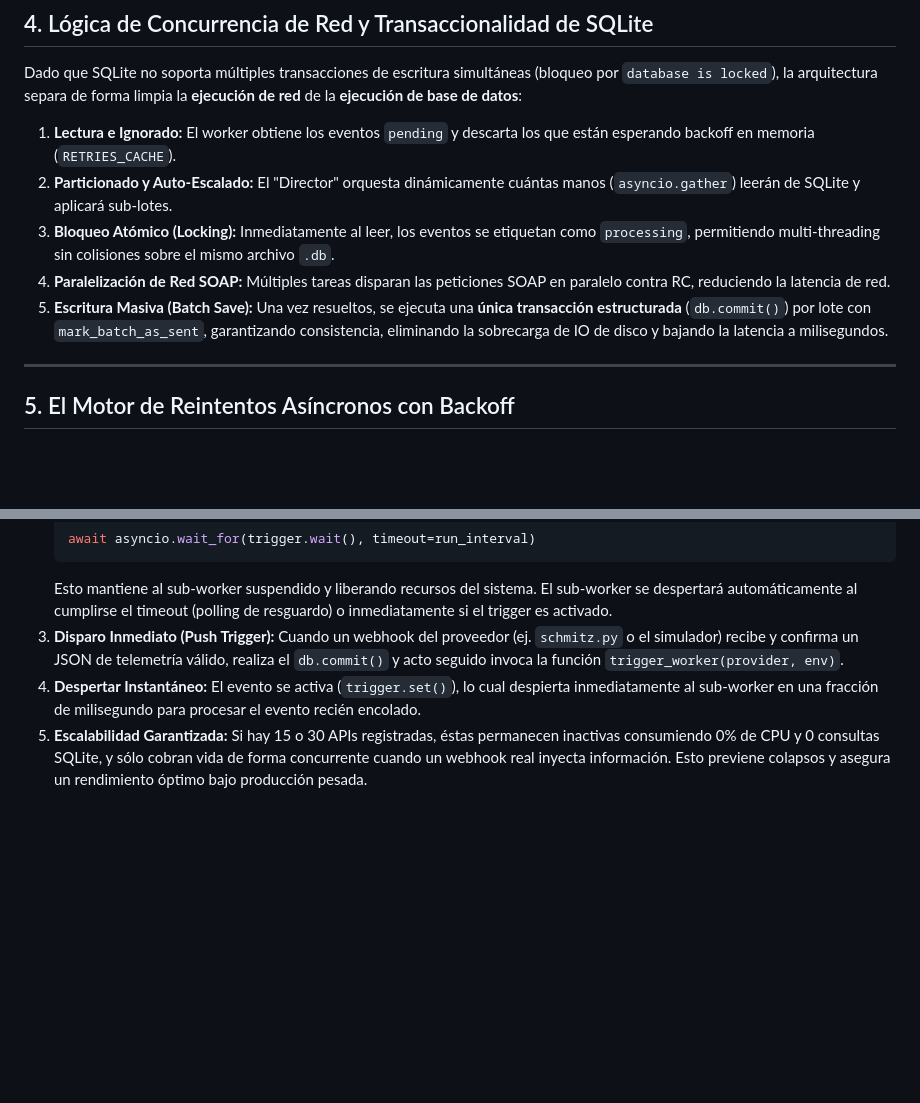
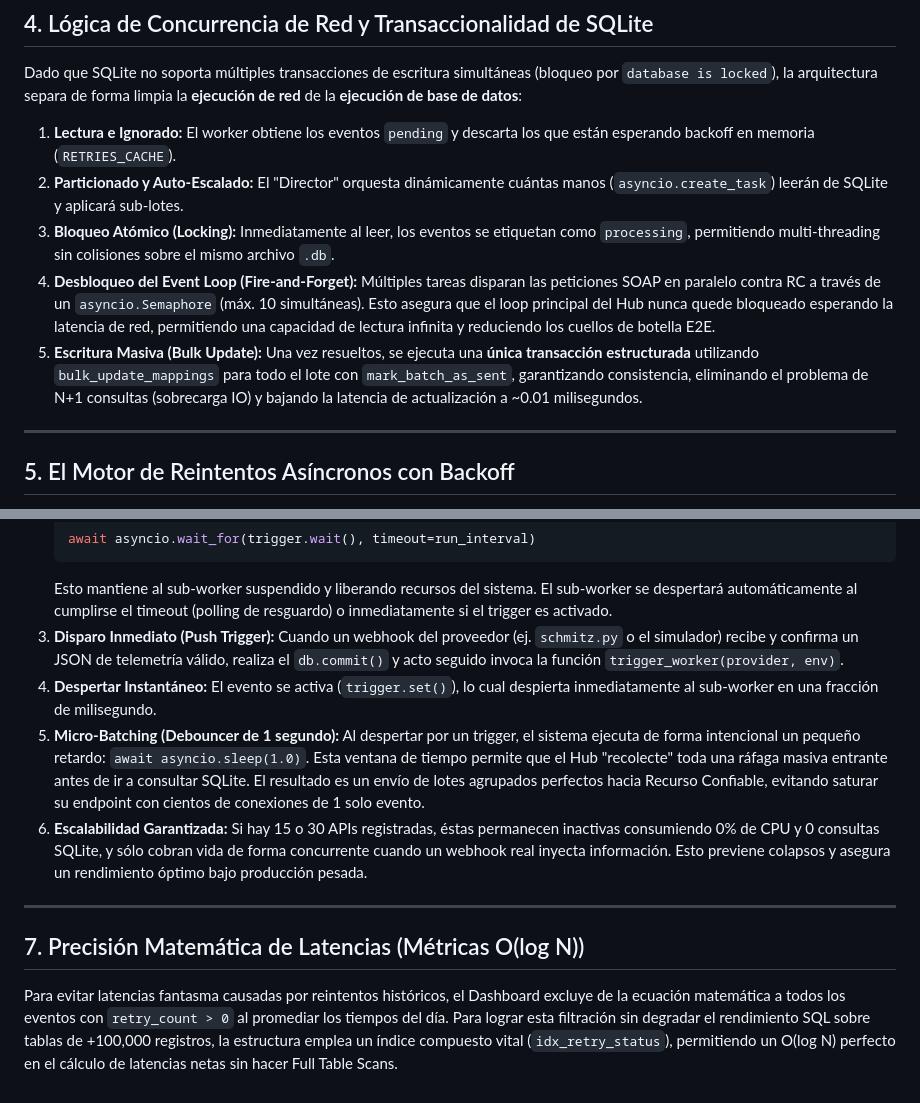
Before and after one commit to Gustavo1986-2015/Centro_de_Comando_APIs, a Markdown page: ARCHITECTURE.md, 2 parts joined by grey strips. GitHub-like rendering; blank space fills up the shorter version.

Commit message:
docs: actualizar ARCHITECTURE.md detallando Semaphore, Micro-Batching y O(log N) de latencias

````diff
--- a/ARCHITECTURE.md
+++ b/ARCHITECTURE.md
@@ -118,10 +118,10 @@ Contienen una única tabla central optimizada para indexación y consumo rápido
 Dado que SQLite no soporta múltiples transacciones de escritura simultáneas (bloqueo por `database is locked`), la arquitectura separa de forma limpia la **ejecución de red** de la **ejecución de base de datos**:
 
 1. **Lectura e Ignorado:** El worker obtiene los eventos `pending` y descarta los que están esperando backoff en memoria (`RETRIES_CACHE`).
-2. **Particionado y Auto-Escalado:** El "Director" orquesta dinámicamente cuántas manos (`asyncio.gather`) leerán de SQLite y aplicará sub-lotes.
+2. **Particionado y Auto-Escalado:** El "Director" orquesta dinámicamente cuántas manos (`asyncio.create_task`) leerán de SQLite y aplicará sub-lotes.
 3. **Bloqueo Atómico (Locking):** Inmediatamente al leer, los eventos se etiquetan como `processing`, permitiendo multi-threading sin colisiones sobre el mismo archivo `.db`.
-4. **Paralelización de Red SOAP:** Múltiples tareas disparan las peticiones SOAP en paralelo contra RC, reduciendo la latencia de red.
-5. **Escritura Masiva (Batch Save):** Una vez resueltos, se ejecuta una **única transacción estructurada** (`db.commit()`) por lote con `mark_batch_as_sent`, garantizando consistencia, eliminando la sobrecarga de IO de disco y bajando la latencia a milisegundos.
+4. **Desbloqueo del Event Loop (Fire-and-Forget):** Múltiples tareas disparan las peticiones SOAP en paralelo contra RC a través de un `asyncio.Semaphore` (máx. 10 simultáneas). Esto asegura que el loop principal del Hub nunca quede bloqueado esperando la latencia de red, permitiendo una capacidad de lectura infinita y reduciendo los cuellos de botella E2E.
+5. **Escritura Masiva (Bulk Update):** Una vez resueltos, se ejecuta una **única transacción estructurada** utilizando `bulk_update_mappings` para todo el lote con `mark_batch_as_sent`, garantizando consistencia, eliminando el problema de N+1 consultas (sobrecarga IO) y bajando la latencia de actualización a ~0.01 milisegundos.
 
 ---
 
@@ -163,5 +163,13 @@ Para reducir la latencia de procesamiento del Hub a prácticamente **0 segundos*
    ```
    Esto mantiene al sub-worker suspendido y liberando recursos del sistema. El sub-worker se despertará automáticamente al cumplirse el timeout (polling de resguardo) o inmediatamente si el trigger es activado.
 3. **Disparo Inmediato (Push Trigger):** Cuando un webhook del proveedor (ej. `schmitz.py` o el simulador) recibe y confirma un JSON de telemetría válido, realiza el `db.commit()` y acto seguido invoca la función `trigger_worker(provider, env)`.
-4. **Despertar Instantáneo:** El evento se activa (`trigger.set()`), lo cual despierta inmediatamente al sub-worker en una fracción de milisegundo para procesar el evento recién encolado.
-5. **Escalabilidad Garantizada:** Si hay 15 o 30 APIs registradas, éstas permanecen inactivas consumiendo 0% de CPU y 0 consultas SQLite, y sólo cobran vida de forma concurrente cuando un webhook real inyecta información. Esto previene colapsos y asegura un rendimiento óptimo bajo producción pesada.
+4. **Despertar Instantáneo:** El evento se activa (`trigger.set()`), lo cual despierta inmediatamente al sub-worker en una fracción de milisegundo.
+5. **Micro-Batching (Debouncer de 1 segundo):** Al despertar por un trigger, el sistema ejecuta de forma intencional un pequeño retardo: `await asyncio.sleep(1.0)`. Esta ventana de tiempo permite que el Hub "recolecte" toda una ráfaga masiva entrante antes de ir a consultar SQLite. El resultado es un envío de lotes agrupados perfectos hacia Recurso Confiable, evitando saturar su endpoint con cientos de conexiones de 1 solo evento.
+6. **Escalabilidad Garantizada:** Si hay 15 o 30 APIs registradas, éstas permanecen inactivas consumiendo 0% de CPU y 0 consultas SQLite, y sólo cobran vida de forma concurrente cuando un webhook real inyecta información. Esto previene colapsos y asegura un rendimiento óptimo bajo producción pesada.
+
+---
+
+## 7. Precisión Matemática de Latencias (Métricas O(log N))
+
+Para evitar latencias fantasma causadas por reintentos históricos, el Dashboard excluye de la ecuación matemática a todos los eventos con `retry_count > 0` al promediar los tiempos del día.
+Para lograr esta filtración sin degradar el rendimiento SQL sobre tablas de +100,000 registros, la estructura emplea un índice compuesto vital (`idx_retry_status`), permitiendo un O(log N) perfecto en el cálculo de latencias netas sin hacer Full Table Scans.
````
